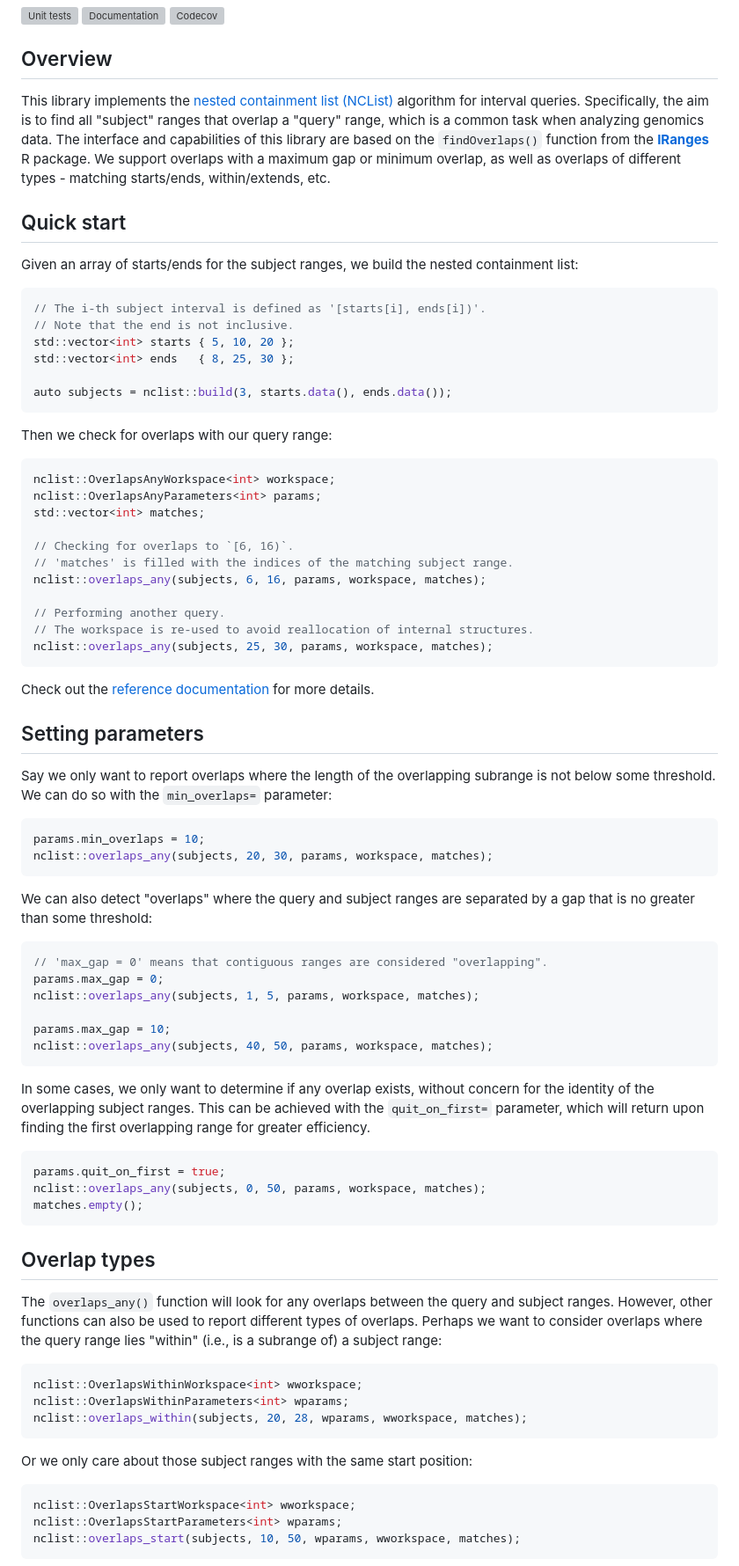
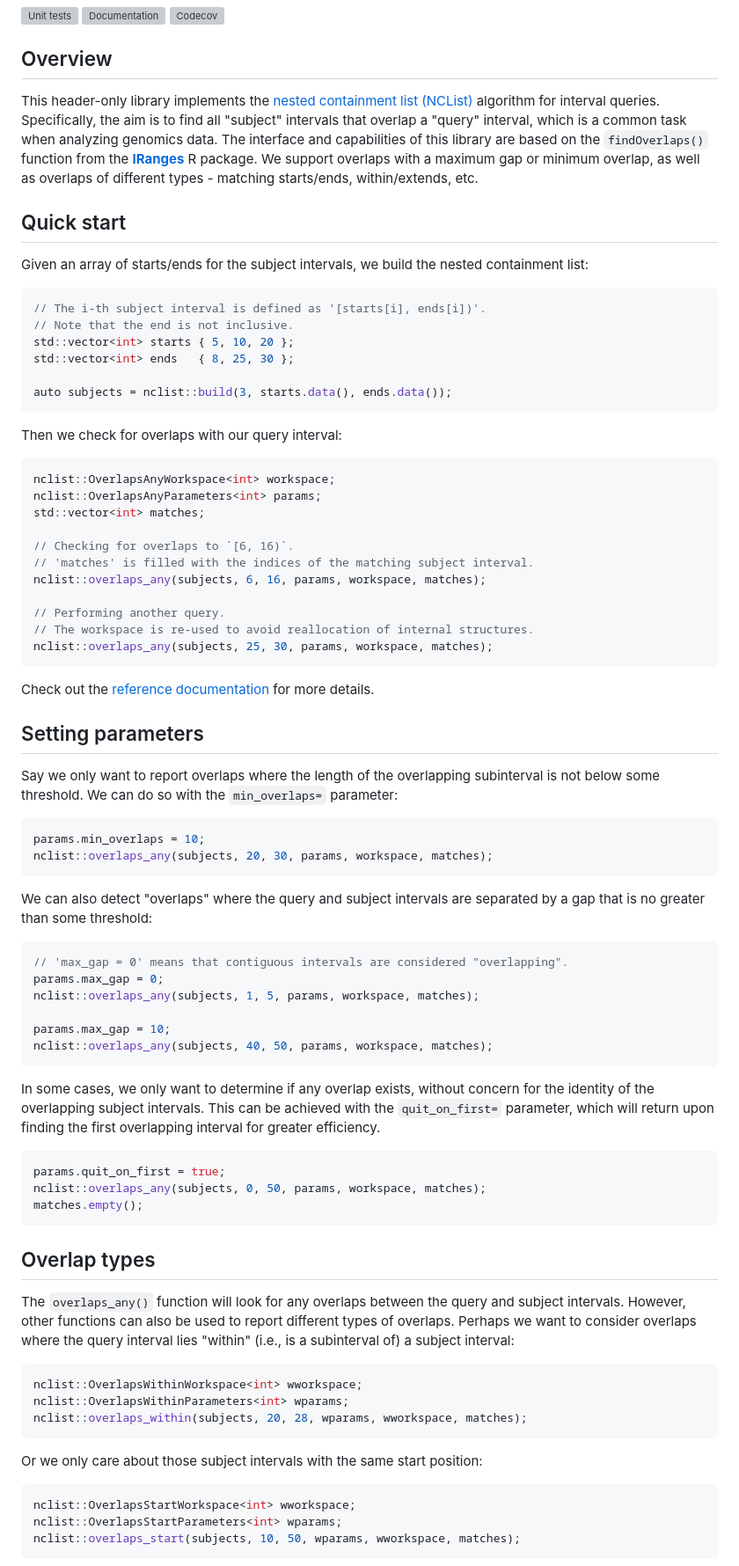
Before and after one commit to LTLA/nclist-cpp, a Markdown page: README.md, the part around one of its changes. Shown at 88% size. Rendered like a GitHub page; grey boxes are pictures that could not be loaded.

Commit message:
Clean-ups to the README text.

````diff
--- a/README.md
+++ b/README.md
@@ -6,14 +6,14 @@
 
 ## Overview
 
-This library implements the [nested containment list (NCList)](https://doi.org/10.1093/bioinformatics/btl647) algorithm for interval queries.
-Specifically, the aim is to find all "subject" ranges that overlap a "query" range, which is a common task when analyzing genomics data.
+This header-only library implements the [nested containment list (NCList)](https://doi.org/10.1093/bioinformatics/btl647) algorithm for interval queries.
+Specifically, the aim is to find all "subject" intervals that overlap a "query" interval, which is a common task when analyzing genomics data.
 The interface and capabilities of this library are based on the `findOverlaps()` function from the [**IRanges**](https://bioconductor.org/packages/IRanges) R package.
 We support overlaps with a maximum gap or minimum overlap, as well as overlaps of different types - matching starts/ends, within/extends, etc.
 
 ## Quick start
 
-Given an array of starts/ends for the subject ranges, we build the nested containment list:
+Given an array of starts/ends for the subject intervals, we build the nested containment list:
 
 ```cpp
 // The i-th subject interval is defined as '[starts[i], ends[i])'.
@@ -24,7 +24,7 @@ std::vector<int> ends   { 8, 25, 30 };
 auto subjects = nclist::build(3, starts.data(), ends.data());
 ```
 
-Then we check for overlaps with our query range:
+Then we check for overlaps with our query interval:
 
 ```cpp
 nclist::OverlapsAnyWorkspace<int> workspace;
@@ -32,7 +32,7 @@ nclist::OverlapsAnyParameters<int> params;
 std::vector<int> matches;
 
 // Checking for overlaps to `[6, 16)`.
-// 'matches' is filled with the indices of the matching subject range.
+// 'matches' is filled with the indices of the matching subject interval.
 nclist::overlaps_any(subjects, 6, 16, params, workspace, matches);
 
 // Performing another query.
@@ -44,7 +44,7 @@ Check out the [reference documentation](https://ltla.github.io/nclist-cpp) for m
 
 ## Setting parameters
 
-Say we only want to report overlaps where the length of the overlapping subrange is not below some threshold.
+Say we only want to report overlaps where the length of the overlapping subinterval is not below some threshold.
 We can do so with the `min_overlaps=` parameter:
 
 ```cpp
@@ -52,10 +52,10 @@ params.min_overlaps = 10;
 nclist::overlaps_any(subjects, 20, 30, params, workspace, matches);
 ```
 
-We can also detect "overlaps" where the query and subject ranges are separated by a gap that is no greater than some threshold:
+We can also detect "overlaps" where the query and subject intervals are separated by a gap that is no greater than some threshold:
 
 ```cpp
-// 'max_gap = 0' means that contiguous ranges are considered "overlapping".
+// 'max_gap = 0' means that contiguous intervals are considered "overlapping".
 params.max_gap = 0;
 nclist::overlaps_any(subjects, 1, 5, params, workspace, matches);
 
@@ -63,8 +63,8 @@ params.max_gap = 10;
 nclist::overlaps_any(subjects, 40, 50, params, workspace, matches);
 ```
 
-In some cases, we only want to determine if any overlap exists, without concern for the identity of the overlapping subject ranges.
-This can be achieved with the `quit_on_first=` parameter, which will return upon finding the first overlapping range for greater efficiency.
+In some cases, we only want to determine if any overlap exists, without concern for the identity of the overlapping subject intervals.
+This can be achieved with the `quit_on_first=` parameter, which will return upon finding the first overlapping interval for greater efficiency.
 
 ```cpp
 params.quit_on_first = true;
@@ -74,9 +74,9 @@ matches.empty();
 
 ## Overlap types
 
-The `overlaps_any()` function will look for any overlaps between the query and subject ranges.
+The `overlaps_any()` function will look for any overlaps between the query and subject intervals.
 However, other functions can also be used to report different types of overlaps.
-Perhaps we want to consider overlaps where the query range lies "within" (i.e., is a subrange of) a subject range:
+Perhaps we want to consider overlaps where the query interval lies "within" (i.e., is a subinterval of) a subject interval:
 
 ```cpp
 nclist::OverlapsWithinWorkspace<int> wworkspace;
@@ -84,7 +84,7 @@ nclist::OverlapsWithinParameters<int> wparams;
 nclist::overlaps_within(subjects, 20, 28, wparams, wworkspace, matches);
 ```
 
-Or we only care about those subject ranges with the same start position:
+Or we only care about those subject intervals with the same start position:
 
 ```cpp
 nclist::OverlapsStartWorkspace<int> wworkspace;
````
Also changed, not shown: other parts of README.md (+9 -9 lines).
